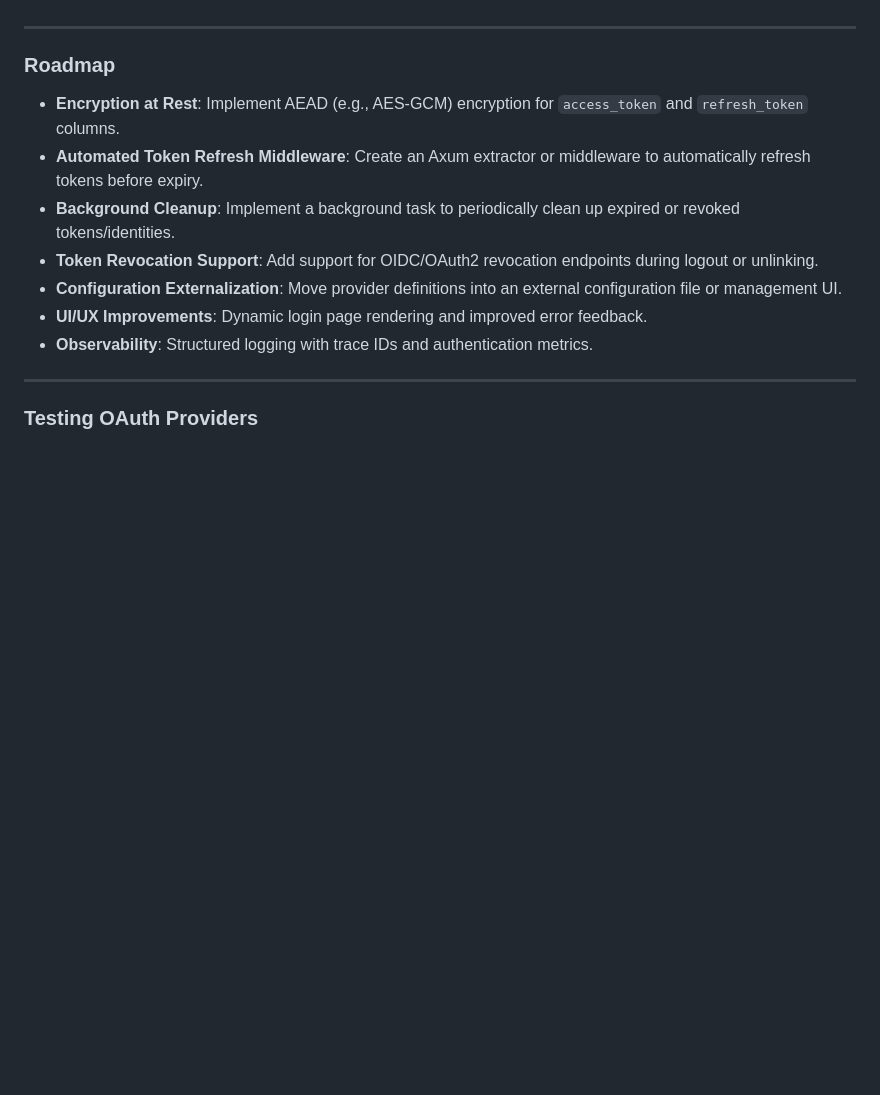
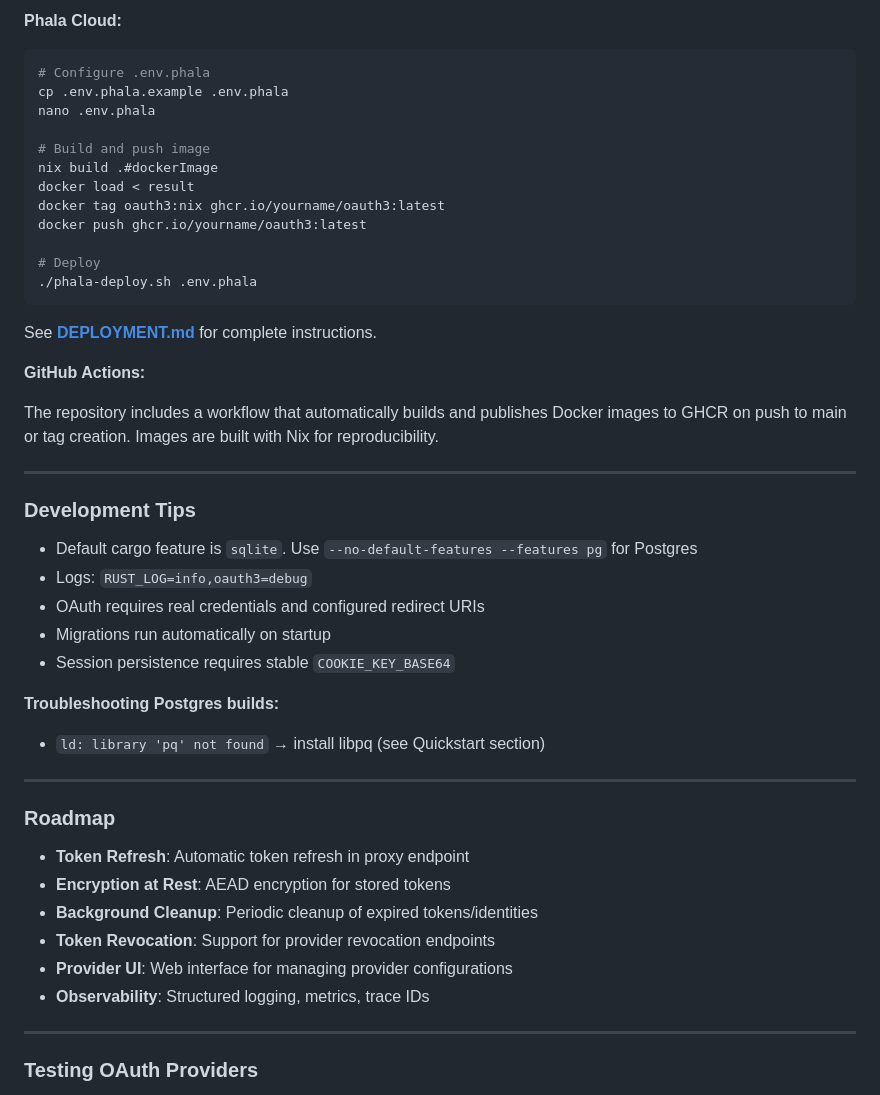
Before and after one commit to reliqlabs/oauth3, a Markdown page: README.md, the part around one of its changes. GitHub-like rendering; blank space fills up the shorter version.

````diff
--- a/README.md
+++ b/README.md
@@ -265,14 +322,48 @@ Troubleshooting builds with Postgres:
+**Phala Cloud:**
+```bash
+# Configure .env.phala
+cp .env.phala.example .env.phala
+nano .env.phala
+
+# Build and push image
+nix build .#dockerImage
+docker load < result
+docker tag oauth3:nix ghcr.io/yourname/oauth3:latest
+docker push ghcr.io/yourname/oauth3:latest
+
+# Deploy
+./phala-deploy.sh .env.phala
+```
+
+See **[DEPLOYMENT.md](DEPLOYMENT.md)** for complete instructions.
+
+**GitHub Actions:**
+
+The repository includes a workflow that automatically builds and publishes Docker images to GHCR on push to main or tag creation. Images are built with Nix for reproducibility.
+
+---
+
+### Development Tips
+
+- Default cargo feature is `sqlite`. Use `--no-default-features --features pg` for Postgres
+- Logs: `RUST_LOG=info,oauth3=debug`
+- OAuth requires real credentials and configured redirect URIs
+- Migrations run automatically on startup
+- Session persistence requires stable `COOKIE_KEY_BASE64`
+
+**Troubleshooting Postgres builds:**
+- `ld: library 'pq' not found` → install libpq (see Quickstart section)
 
 ---
 
 ### Roadmap
-- **Encryption at Rest**: Implement AEAD (e.g., AES-GCM) encryption for `access_token` and `refresh_token` columns.
-- **Automated Token Refresh Middleware**: Create an Axum extractor or middleware to automatically refresh tokens before expiry.
-- **Background Cleanup**: Implement a background task to periodically clean up expired or revoked tokens/identities.
-- **Token Revocation Support**: Add support for OIDC/OAuth2 revocation endpoints during logout or unlinking.
-- **Configuration Externalization**: Move provider definitions into an external configuration file or management UI.
-- **UI/UX Improvements**: Dynamic login page rendering and improved error feedback.
-- **Observability**: Structured logging with trace IDs and authentication metrics.
+
+- **Token Refresh**: Automatic token refresh in proxy endpoint
+- **Encryption at Rest**: AEAD encryption for stored tokens
+- **Background Cleanup**: Periodic cleanup of expired tokens/identities
+- **Token Revocation**: Support for provider revocation endpoints
+- **Provider UI**: Web interface for managing provider configurations
+- **Observability**: Structured logging, metrics, trace IDs
 
 ---
 
````
Also changed, not shown: other parts of README.md (+87 -30 lines).
